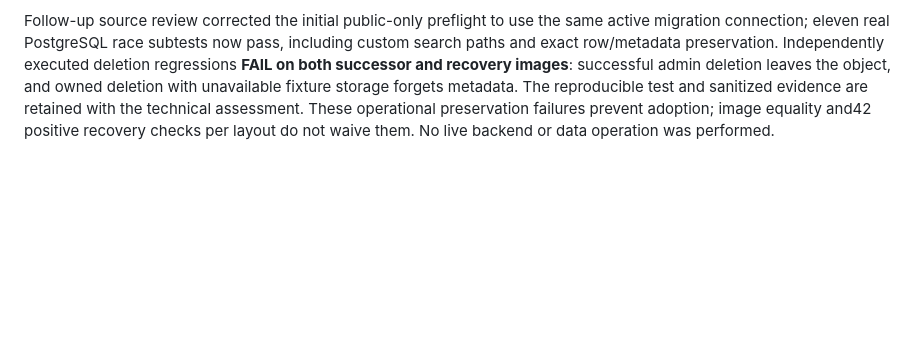
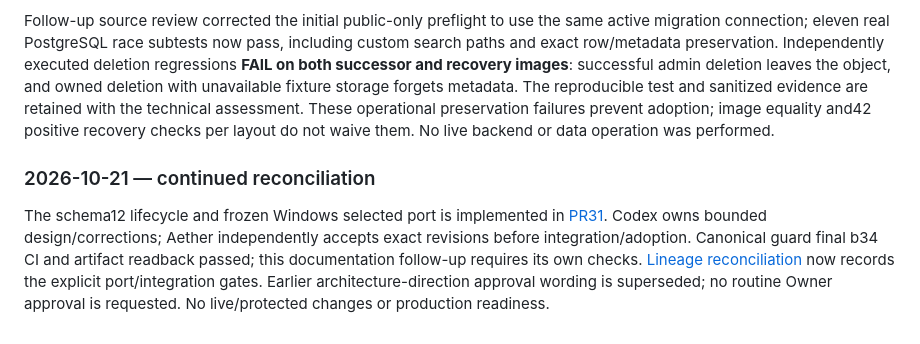
Before and after one commit to dreamingfree09/secure-file-drop, a Markdown page: docs/CONTINUITY.md, the part around the change. Drawn GitHub-style; blank space fills up the shorter version.

```diff
--- a/docs/CONTINUITY.md
+++ b/docs/CONTINUITY.md
@@ -229,3 +229,8 @@ Remaining gates: exact Aether source/image/recovery acceptance, compatible linea
 Work SFD-FINAL-RECONCILIATION-20261020. [Technical contract/source assessment](LINEAGE_RECONCILIATION.md) and [immutable received-source/evidence inventory](../tests/acceptance/evidence/reconciliation-20261020.json) record the exact canonical/legacy ancestry, confirmed migration-version collision and proposed fail-closed guard, repeated exact-image42-check recovery per layout, retained preservation limits and the material legacy deletion/cleanup findings. One unified supported implementation and operational image acceptance are **not established**; independent Aether source/security/selected-port acceptance is pending. Integration/live adoption remain HOLD. The actual live schema is11/BYTEA, not the tested proposed12. No live migration, environment rewrite, backend recreation, real-record/object mutation, protected-ref integration or Owner visual acceptance occurred. Final new proposal SHA/CI/readback and Aether review request belong to its PR handover; PR28/29 remain preserved and unmerged.
 
 Follow-up source review corrected the initial public-only preflight to use the same active migration connection; eleven real PostgreSQL race subtests now pass, including custom search paths and exact row/metadata preservation. Independently executed deletion regressions **FAIL on both successor and recovery images**: successful admin deletion leaves the object, and owned deletion with unavailable fixture storage forgets metadata. The reproducible test and sanitized evidence are retained with the technical assessment. These operational preservation failures prevent adoption; image equality and42 positive recovery checks per layout do not waive them. No live backend or data operation was performed.
+
+
+### 2026-10-21 — continued reconciliation
+
+The schema12 lifecycle and frozen Windows selected port is implemented in [PR31](https://github.com/dreamingfree09/secure-file-drop/pull/31). Codex owns bounded design/corrections; Aether independently accepts exact revisions before integration/adoption. Canonical guard final b34 CI and artifact readback passed; this documentation follow-up requires its own checks. [Lineage reconciliation](LINEAGE_RECONCILIATION.md) now records the explicit port/integration gates. Earlier architecture-direction approval wording is superseded; no routine Owner approval is requested. No live/protected changes or production readiness.
```
Also changed, not shown: docs/LINEAGE_RECONCILIATION.md (+8 -4 lines), journal/DEVLOG.md (+5 -0 lines).
